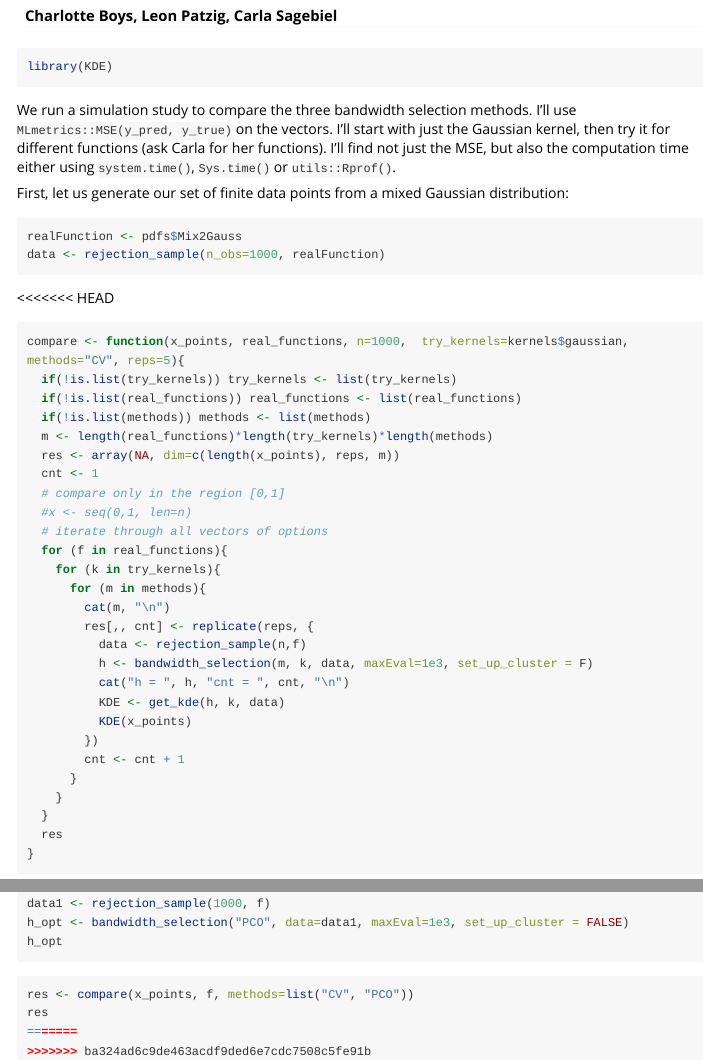
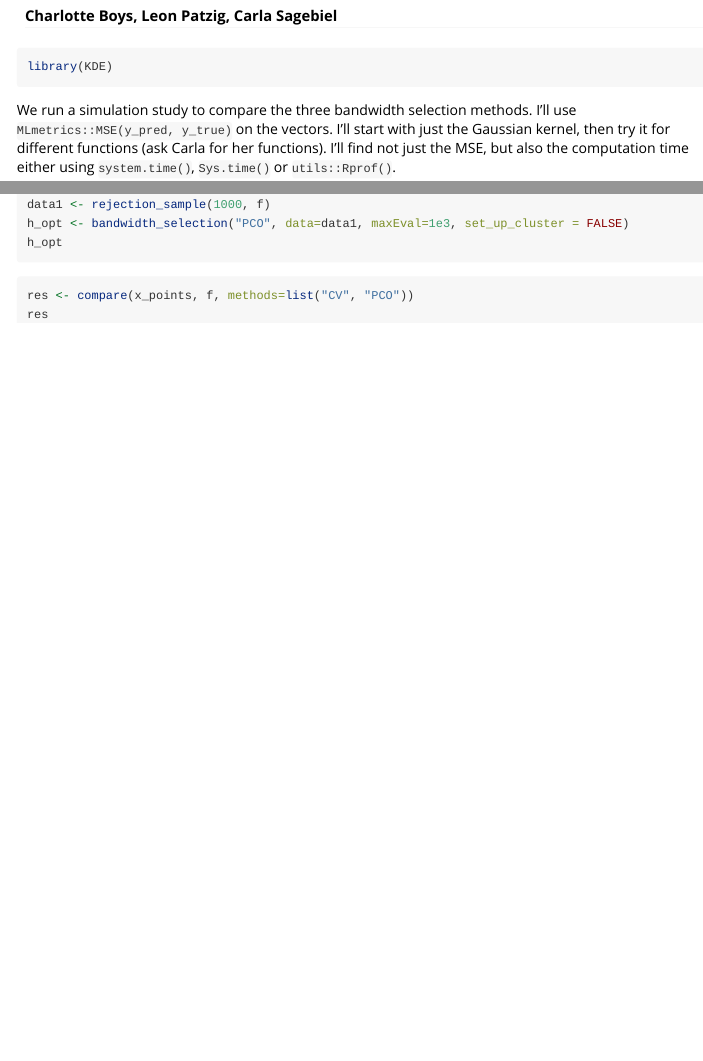
Before and after one commit to CarlaSa/R-Project_KDE, an R Markdown document (KDE_package/vignettes/comparison.Rmd): the page in a window 1100 px wide, from 110 px down, and a second part further down, joined at a grey line. Rendered offline with R 4.5, knitr and Pandoc, with nearby package versions; the code chunks are not run, so their results and figures are left out; long lines of code are wrapped.

Commit message:
trying again with merge conflict resolution

````diff
--- a/KDE_package/vignettes/comparison.Rmd
+++ b/KDE_package/vignettes/comparison.Rmd
@@ -40,7 +40,6 @@ data <- rejection_sample(n_obs=1000, realFunction)
 plot(data)
 ```
 
-<<<<<<< HEAD
 ```{r}
 compare <- function(x_points, real_functions, n=1000,  try_kernels=kernels$gaussian, methods="CV", reps=5){
   if(!is.list(try_kernels)) try_kernels <- list(try_kernels)
@@ -86,5 +85,3 @@ h_opt
 ```{r}
 res <- compare(x_points, f, methods=list("CV", "PCO"))
 res
-=======
->>>>>>> ba324ad6c9de463acdf9ded6e7cdc7508c5fe91b
````
